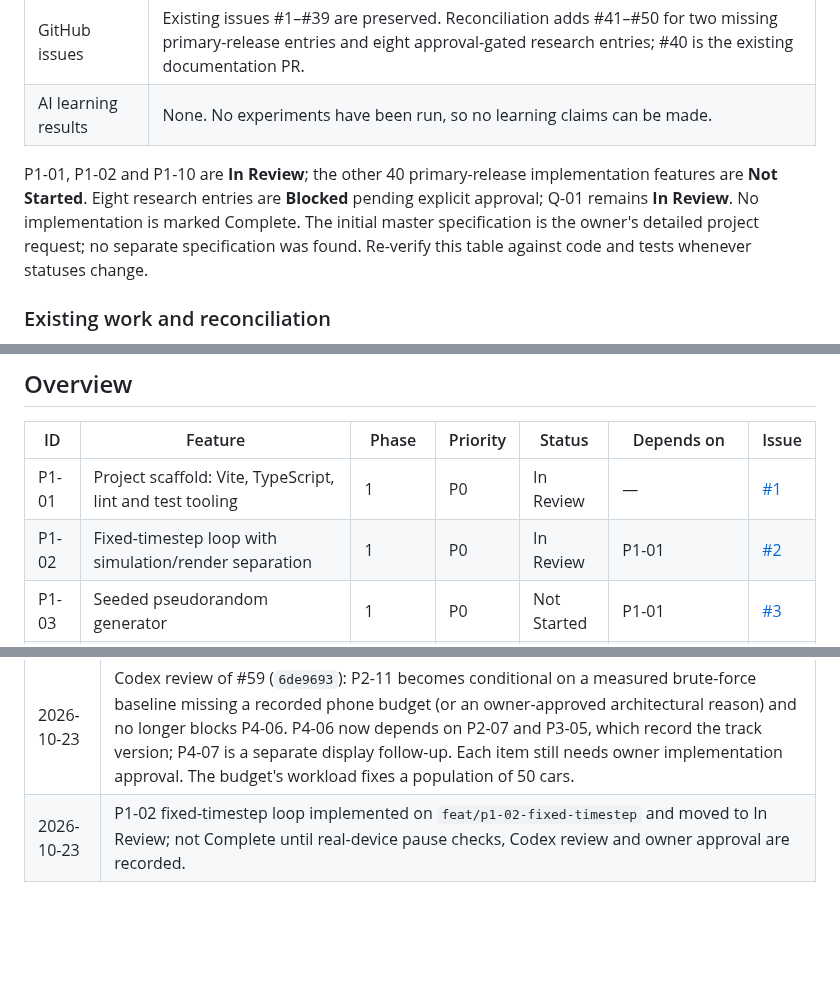
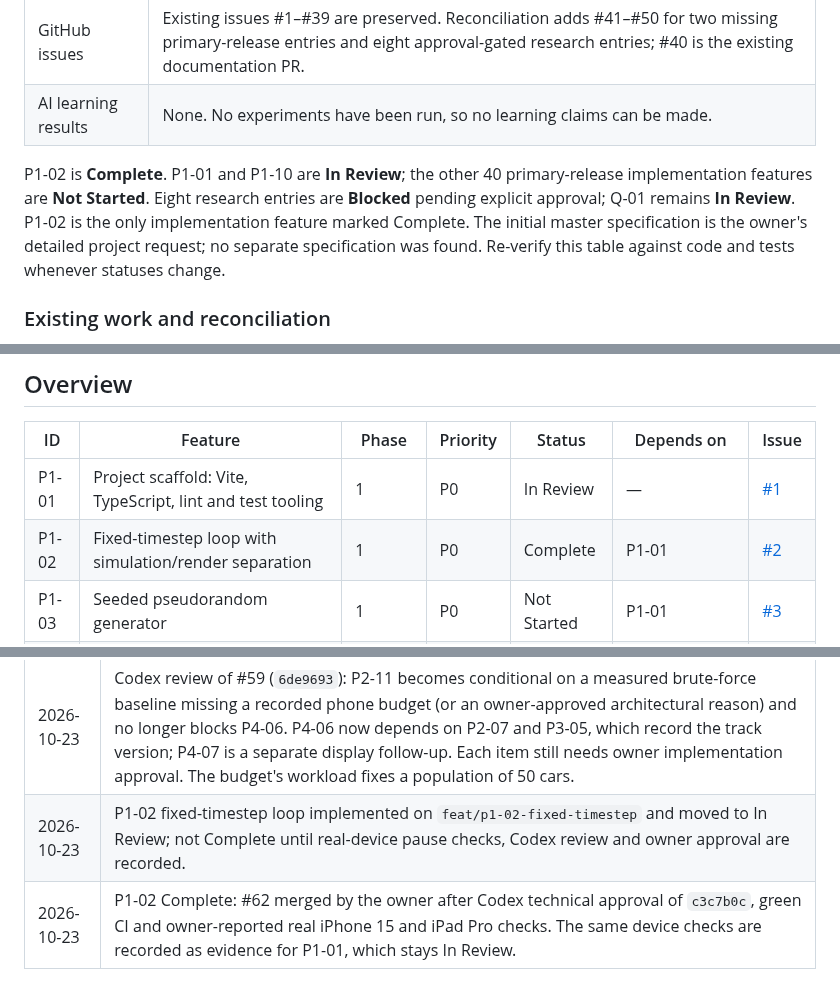
Before and after one commit to Harrisonxaph/Self-learning-Car-AI, a Markdown page: docs/ROADMAP.md, 3 parts joined by grey strips. GitHub-like rendering; blank space fills up the shorter version.

```diff
--- a/docs/ROADMAP.md
+++ b/docs/ROADMAP.md
@@ -15,7 +15,7 @@ _Last verified: 2026-10-23, against `main` at `ab1436c` (P1-01 merged in #55, P1
 | GitHub issues | Existing issues #1–#39 are preserved. Reconciliation adds #41–#50 for two missing primary-release entries and eight approval-gated research entries; #40 is the existing documentation PR. |
 | AI learning results | None. No experiments have been run, so no learning claims can be made. |
 
-P1-01, P1-02 and P1-10 are **In Review**; the other 40 primary-release implementation features are **Not Started**. Eight research entries are **Blocked** pending explicit approval; Q-01 remains **In Review**. No implementation is marked Complete. The initial master specification is the owner's detailed project request; no separate specification was found. Re-verify this table against code and tests whenever statuses change.
+P1-02 is **Complete**. P1-01 and P1-10 are **In Review**; the other 40 primary-release implementation features are **Not Started**. Eight research entries are **Blocked** pending explicit approval; Q-01 remains **In Review**. P1-02 is the only implementation feature marked Complete. The initial master specification is the owner's detailed project request; no separate specification was found. Re-verify this table against code and tests whenever statuses change.
 
 ### Existing work and reconciliation
 
@@ -58,7 +58,7 @@ Documentation-only checks are recorded as such; no application/device execution
 | ID | Feature | Phase | Priority | Status | Depends on | Issue |
 |----|---------|-------|----------|--------|------------|-------|
 | P1-01 | Project scaffold: Vite, TypeScript, lint and test tooling | 1 | P0 | In Review | — | [#1](https://github.com/Harrisonxaph/Self-learning-Car-AI/issues/1) |
-| P1-02 | Fixed-timestep loop with simulation/render separation | 1 | P0 | In Review | P1-01 | [#2](https://github.com/Harrisonxaph/Self-learning-Car-AI/issues/2) |
+| P1-02 | Fixed-timestep loop with simulation/render separation | 1 | P0 | Complete | P1-01 | [#2](https://github.com/Harrisonxaph/Self-learning-Car-AI/issues/2) |
 | P1-03 | Seeded pseudorandom generator | 1 | P0 | Not Started | P1-01 | [#3](https://github.com/Harrisonxaph/Self-learning-Car-AI/issues/3) |
 | P1-04 | Track model and responsive Canvas 2D racetrack | 1 | P0 | Not Started | P1-02 | [#4](https://github.com/Harrisonxaph/Self-learning-Car-AI/issues/4) |
 | P1-05 | Vehicle physics: acceleration, steering, braking and drag | 1 | P0 | Not Started | P1-02 | [#5](https://github.com/Harrisonxaph/Self-learning-Car-AI/issues/5) |
@@ -760,3 +764,4 @@ These apply to every phase and are checked in review.
 | 2026-10-23 | Owner approves the Silverstone and multi-car (Option A: independent, non-interacting cars) plan. Planning only: adds P2-11 (#56), P4-06 (#57) and P4-07 (#58), adds car-independence criteria to P2-05 and a drawing cap to P3-03, and narrows P5-06. No implementation. |
 | 2026-10-23 | Codex review of #59 (`6de9693`): P2-11 becomes conditional on a measured brute-force baseline missing a recorded phone budget (or an owner-approved architectural reason) and no longer blocks P4-06. P4-06 now depends on P2-07 and P3-05, which record the track version; P4-07 is a separate display follow-up. Each item still needs owner implementation approval. The budget's workload fixes a population of 50 cars. |
 | 2026-10-23 | P1-02 fixed-timestep loop implemented on `feat/p1-02-fixed-timestep` and moved to In Review; not Complete until real-device pause checks, Codex review and owner approval are recorded. |
+| 2026-10-23 | P1-02 Complete: #62 merged by the owner after Codex technical approval of `c3c7b0c`, green CI and owner-reported real iPhone 15 and iPad Pro checks. The same device checks are recorded as evidence for P1-01, which stays In Review. |
```
Also changed, not shown: other parts of docs/ROADMAP.md (+11 -7 lines).
